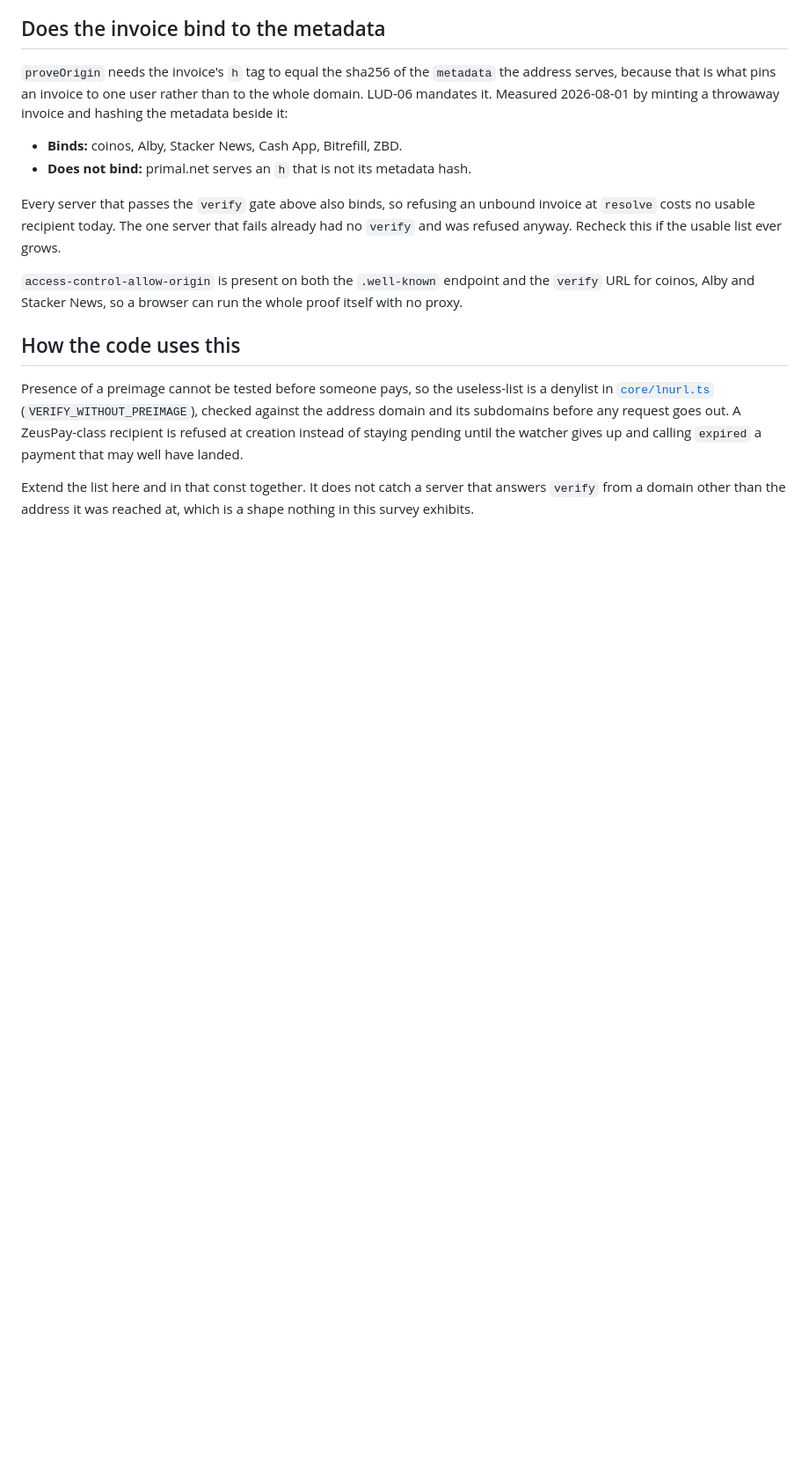
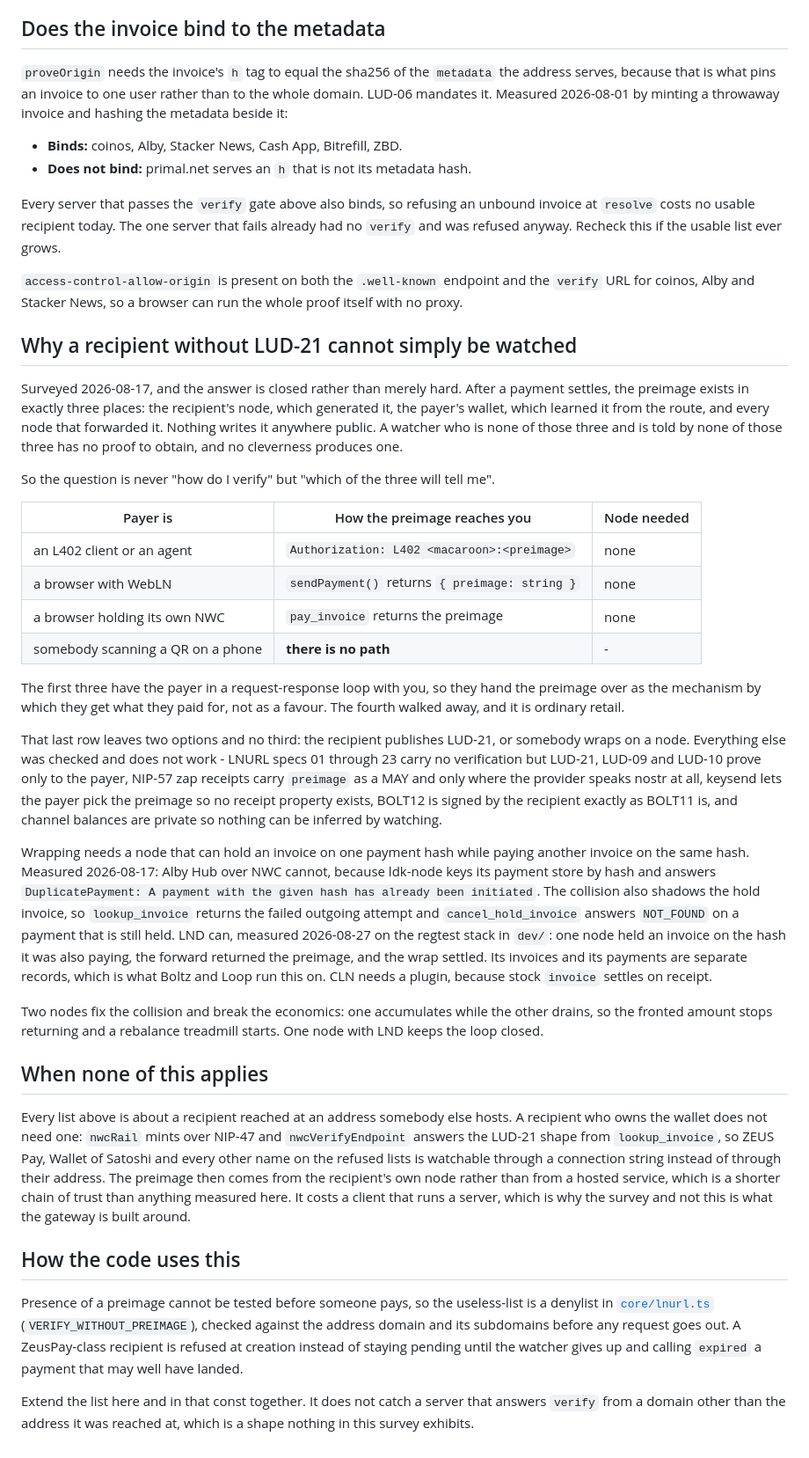
Before and after one commit to i-am-fatik/thunder-bridge, a Markdown page: docs/lud21-coverage.md, the part around the change. Shown at 88% size. Rendered like a GitHub page; blank space fills up the shorter version.

```diff
--- a/docs/lud21-coverage.md
+++ b/docs/lud21-coverage.md
@@ -161,6 +161,62 @@ usable list ever grows.
 the `verify` URL for coinos, Alby and Stacker News, so a browser can run the
 whole proof itself with no proxy.
 
+## Why a recipient without LUD-21 cannot simply be watched
+
+Surveyed 2026-08-17, and the answer is closed rather than merely hard. After a
+payment settles, the preimage exists in exactly three places: the recipient's node,
+which generated it, the payer's wallet, which learned it from the route, and every
+node that forwarded it. Nothing writes it anywhere public. A watcher who is none of
+those three and is told by none of those three has no proof to obtain, and no
+cleverness produces one.
+
+So the question is never "how do I verify" but "which of the three will tell me".
+
+| Payer is | How the preimage reaches you | Node needed |
+|---|---|---|
+| an L402 client or an agent | `Authorization: L402 <macaroon>:<preimage>` | none |
+| a browser with WebLN | `sendPayment()` returns `{ preimage: string }` | none |
+| a browser holding its own NWC | `pay_invoice` returns the preimage | none |
+| somebody scanning a QR on a phone | **there is no path** | - |
+
+The first three have the payer in a request-response loop with you, so they hand the
+preimage over as the mechanism by which they get what they paid for, not as a
+favour. The fourth walked away, and it is ordinary retail.
+
+That last row leaves two options and no third: the recipient publishes LUD-21, or
+somebody wraps on a node. Everything else was checked and does not work - LNURL
+specs 01 through 23 carry no verification but LUD-21, LUD-09 and LUD-10 prove only
+to the payer, NIP-57 zap receipts carry `preimage` as a MAY and only where the
+provider speaks nostr at all, keysend lets the payer pick the preimage so no
+receipt property exists, BOLT12 is signed by the recipient exactly as BOLT11 is,
+and channel balances are private so nothing can be inferred by watching.
+
+Wrapping needs a node that can hold an invoice on one payment hash while paying
+another invoice on the same hash. Measured 2026-08-17: Alby Hub over NWC cannot,
+because ldk-node keys its payment store by hash and answers
+`DuplicatePayment: A payment with the given hash has already been initiated`. The
+collision also shadows the hold invoice, so `lookup_invoice` returns the failed
+outgoing attempt and `cancel_hold_invoice` answers `NOT_FOUND` on a payment that is
+still held. LND can, measured 2026-08-27 on the regtest stack in `dev/`: one node held
+an invoice on the hash it was also paying, the forward returned the preimage, and the
+wrap settled. Its invoices and its payments are separate records, which is what Boltz
+and Loop run this on. CLN needs a plugin, because stock `invoice` settles on receipt.
+
+Two nodes fix the collision and break the economics: one accumulates while the
+other drains, so the fronted amount stops returning and a rebalance treadmill
+starts. One node with LND keeps the loop closed.
+
+## When none of this applies
+
+Every list above is about a recipient reached at an address somebody else hosts.
+A recipient who owns the wallet does not need one: `nwcRail` mints over NIP-47 and
+`nwcVerifyEndpoint` answers the LUD-21 shape from `lookup_invoice`, so ZEUS Pay,
+Wallet of Satoshi and every other name on the refused lists is watchable through a
+connection string instead of through their address. The preimage then comes from
+the recipient's own node rather than from a hosted service, which is a shorter
+chain of trust than anything measured here. It costs a client that runs a server,
+which is why the survey and not this is what the gateway is built around.
+
 ## How the code uses this
 
 Presence of a preimage cannot be tested before someone pays, so the
```
Also changed, not shown: README.md (+12 -4 lines).
